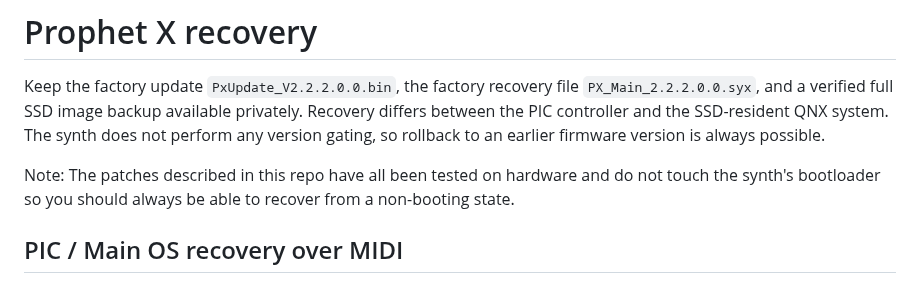
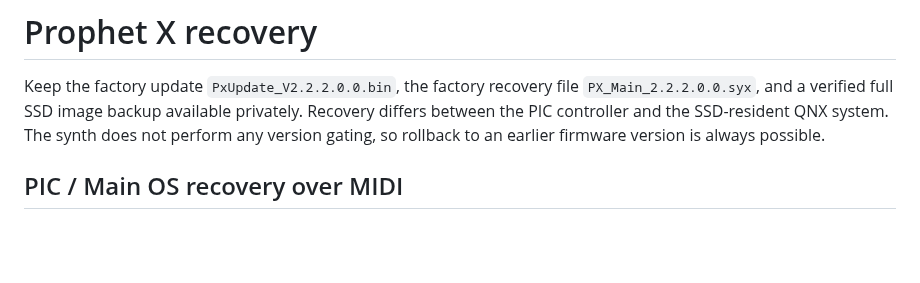
Before and after one commit to water-feature/PX-RE, a Markdown page: recovery.md, the part around the change. Rendered like a GitHub page; blank space fills up the shorter version.

```diff
--- a/recovery.md
+++ b/recovery.md
@@ -2,7 +2,6 @@
 
 Keep the factory update `PxUpdate_V2.2.2.0.0.bin`, the factory recovery file `PX_Main_2.2.2.0.0.syx`, and a verified full SSD image backup available privately. Recovery differs between the PIC controller and the SSD-resident QNX system. The synth does not perform any version gating, so rollback to an earlier firmware version is always possible.
 
-Note: The patches described in this repo have all been tested on hardware and do not touch the synth's bootloader so you should always be able to recover from a non-booting state.
 
 ## PIC / Main OS recovery over MIDI
 
```
